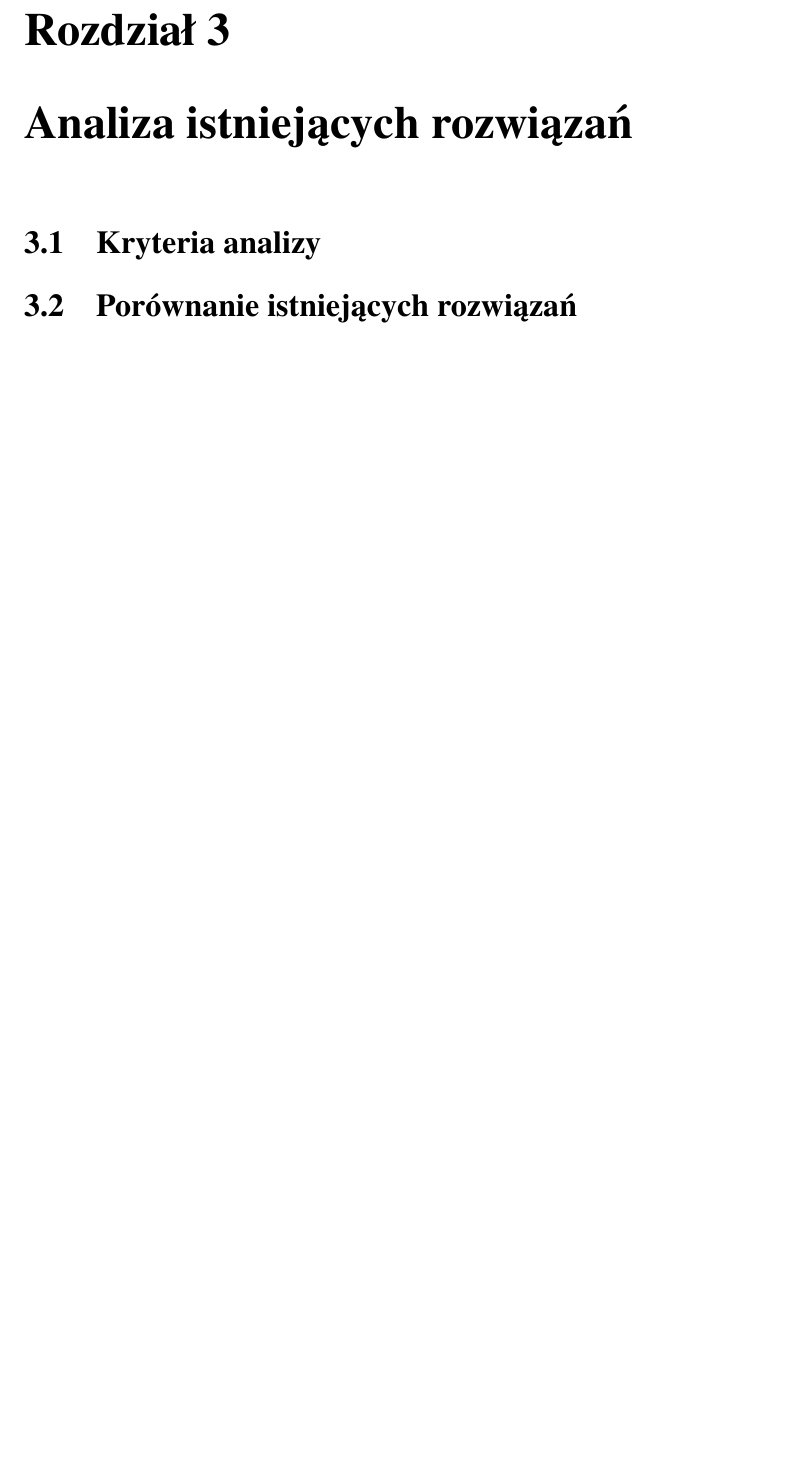
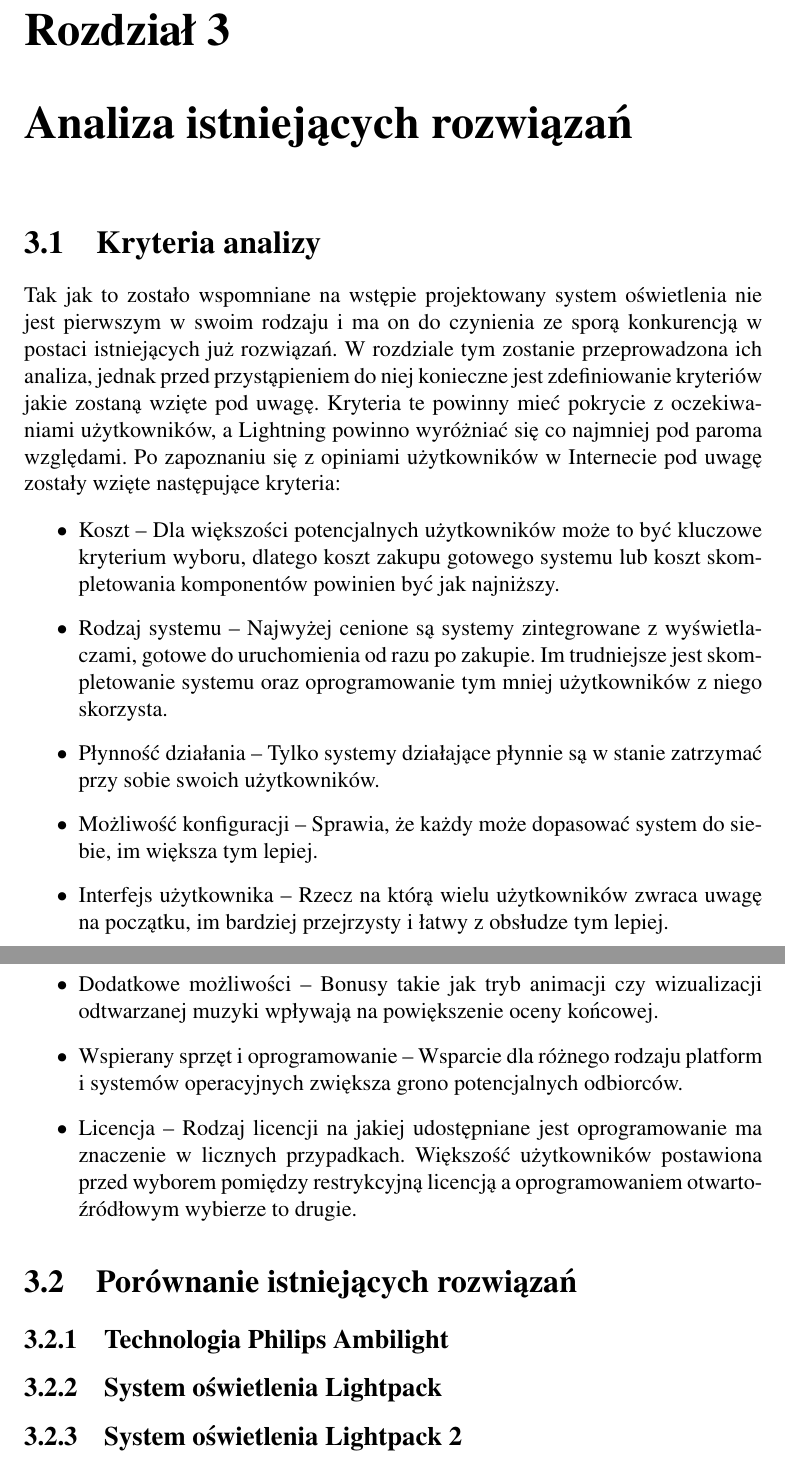
Before and after one commit to maciaszczykm/lightning, a LaTeX thesis (docs/thesis.tex): part of page 7 of 21 before the commit and two parts of pages 8 and 9 of 23 after it, the two joined at a grey line, cut so that both start at the same text, the shorter picture padded with empty space. Compiled offline with pdfLaTeX.

Commit message:
Update thesis

```diff
--- a/docs/thesis.tex
+++ b/docs/thesis.tex
@@ -110,11 +136,32 @@ Podobne systemy oświetlenia dostępne są już od pewnego czasu na rynku, jedna
 
 \section{Kryteria analizy}
 
-% TODO kryteria analizy
+Tak jak to zostało wspomniane na wstępie projektowany system oświetlenia nie jest pierwszym w swoim rodzaju i ma on do czynienia ze sporą konkurencją w postaci istniejących już rozwiązań. W rozdziale tym zostanie przeprowadzona ich analiza, jednak przed przystąpieniem do niej konieczne jest zdefiniowanie kryteriów jakie zostaną wzięte pod uwagę. Kryteria te powinny mieć pokrycie z oczekiwaniami użytkowników, a Lightning powinno wyróżniać się co najmniej pod paroma względami. Po zapoznaniu się z opiniami użytkowników w Internecie pod uwagę zostały wzięte następujące kryteria:
+
+\begin{itemize}
+	\item Koszt -- Dla większości potencjalnych użytkowników może to być kluczowe kryterium wyboru, dlatego koszt zakupu gotowego systemu lub koszt skompletowania komponentów powinien być jak najniższy.
+	\item Rodzaj systemu -- Najwyżej cenione są systemy zintegrowane z wyświetlaczami, gotowe do uruchomienia od razu po zakupie. Im trudniejsze jest skompletowanie systemu oraz oprogramowanie tym mniej użytkowników z niego skorzysta.
+	\item Płynność działania -- Tylko systemy działające płynnie są w stanie zatrzymać przy sobie swoich użytkowników.
+	\item Możliwość konfiguracji -- Sprawia, że każdy może dopasować system do siebie, im większa tym lepiej.
+	\item Interfejs użytkownika -- Rzecz na którą wielu użytkowników zwraca uwagę na początku, im bardziej przejrzysty i łatwy z obsłudze tym lepiej.
+	\item Dodatkowe możliwości -- Bonusy takie jak tryb animacji czy wizualizacji odtwarzanej muzyki wpływają na powiększenie oceny końcowej.
+	\item Wspierany sprzęt i oprogramowanie -- Wsparcie dla różnego rodzaju platform i systemów operacyjnych zwiększa grono potencjalnych odbiorców.
+	\item Licencja -- Rodzaj licencji na jakiej udostępniane jest oprogramowanie ma znaczenie w licznych przypadkach. Większość użytkowników postawiona przed wyborem pomiędzy restrykcyjną licencją a oprogramowaniem otwarto-źródłowym wybierze to drugie.
+\end{itemize}
 
 \section{Porównanie istniejących rozwiązań}
 
-% TODO porównanie istniejących rozwiązań
+\subsection{Technologia Philips Ambilight}
+
+% TODO ambilight
+
+\subsection{System oświetlenia Lightpack}
+
+% TODO lightpack
+
+\subsection{System oświetlenia Lightpack 2}
+
+% TODO lightpack 2
 
 \chapter{System oświetlenia Lightning}
 
```
Also changed, not shown: docs/thesis.pdf, docs/thesis.tex (30 more changed lines).
